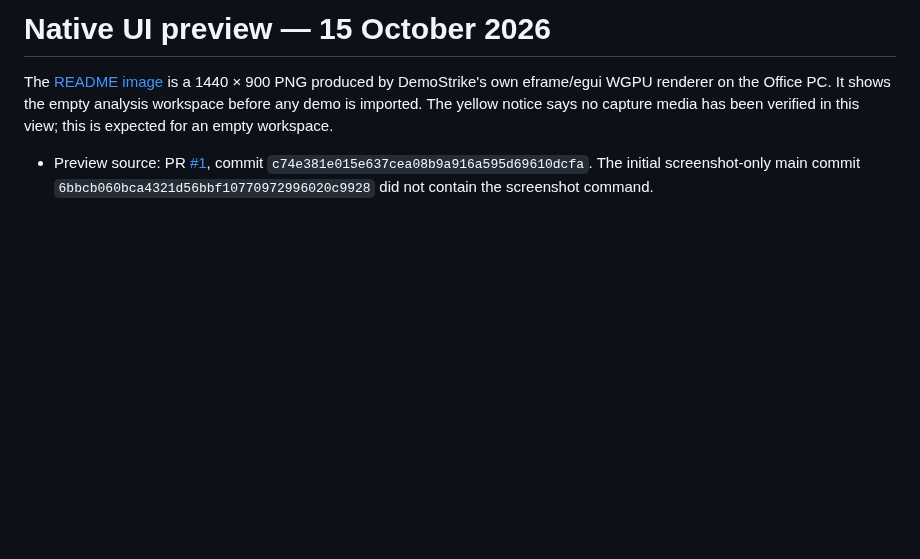
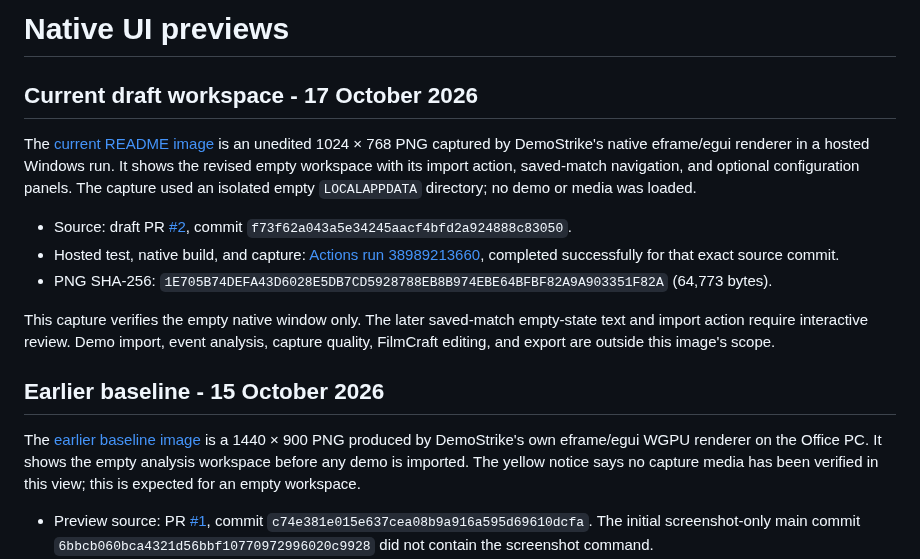
Before and after one commit to Gerbzz/DemoStrike, a Markdown page: docs/NATIVE_UI_PREVIEW.md, the part around the change. Drawn GitHub-style; blank space fills up the shorter version.

```diff
--- a/docs/NATIVE_UI_PREVIEW.md
+++ b/docs/NATIVE_UI_PREVIEW.md
@@ -1,6 +1,18 @@
-# Native UI preview — 15 October 2026
+# Native UI previews
 
-The [README image](../assets/screenshots/demostrike-empty-native-current.png) is a 1440 × 900 PNG produced by DemoStrike's own eframe/egui WGPU renderer on the Office PC. It shows the empty analysis workspace before any demo is imported. The yellow notice says no capture media has been verified in this view; this is expected for an empty workspace.
+## Current draft workspace - 17 October 2026
+
+The [current README image](../assets/screenshots/demostrike-empty-native-pr2-2026-10-17.png) is an unedited 1024 × 768 PNG captured by DemoStrike's native eframe/egui renderer in a hosted Windows run. It shows the revised empty workspace with its import action, saved-match navigation, and optional configuration panels. The capture used an isolated empty `LOCALAPPDATA` directory; no demo or media was loaded.
+
+- Source: draft PR [#2](https://github.com/Gerbzz/DemoStrike/pull/2), commit `f73f62a043a5e34245aacf4bfd2a924888c83050`.
+- Hosted test, native build, and capture: [Actions run 38989213660](https://github.com/Gerbzz/DemoStrike/actions/runs/38989213660), completed successfully for that exact source commit.
+- PNG SHA-256: `1E705B74DEFA43D6028E5DB7CD5928788EB8B974EBE64BFBF82A9A903351F82A` (64,773 bytes).
+
+This capture verifies the empty native window only. The later saved-match empty-state text and import action require interactive review. Demo import, event analysis, capture quality, FilmCraft editing, and export are outside this image's scope.
+
+## Earlier baseline - 15 October 2026
+
+The [earlier baseline image](../assets/screenshots/demostrike-empty-native-current.png) is a 1440 × 900 PNG produced by DemoStrike's own eframe/egui WGPU renderer on the Office PC. It shows the empty analysis workspace before any demo is imported. The yellow notice says no capture media has been verified in this view; this is expected for an empty workspace.
 
 - Preview source: PR [#1](https://github.com/Gerbzz/DemoStrike/pull/1), commit `c74e381e015e637cea08b9a916a595d69610dcfa`. The initial screenshot-only main commit `6bbcb060bca4321d56bbf10770972996020c9928` did not contain the screenshot command.
 - Hosted Windows test/build: [Actions run 38703871824](https://github.com/Gerbzz/DemoStrike/actions/runs/38703871824), completed successfully for that exact commit. It ran `cargo test --locked --features native-ui --bin demostrike` and `cargo build --locked --features native-ui --bin demostrike`.
```
Also changed, not shown: README.md (+2 -2 lines), assets/screenshots/demostrike-empty-native-pr2-2026-10-17.png (added), 1 other file.
